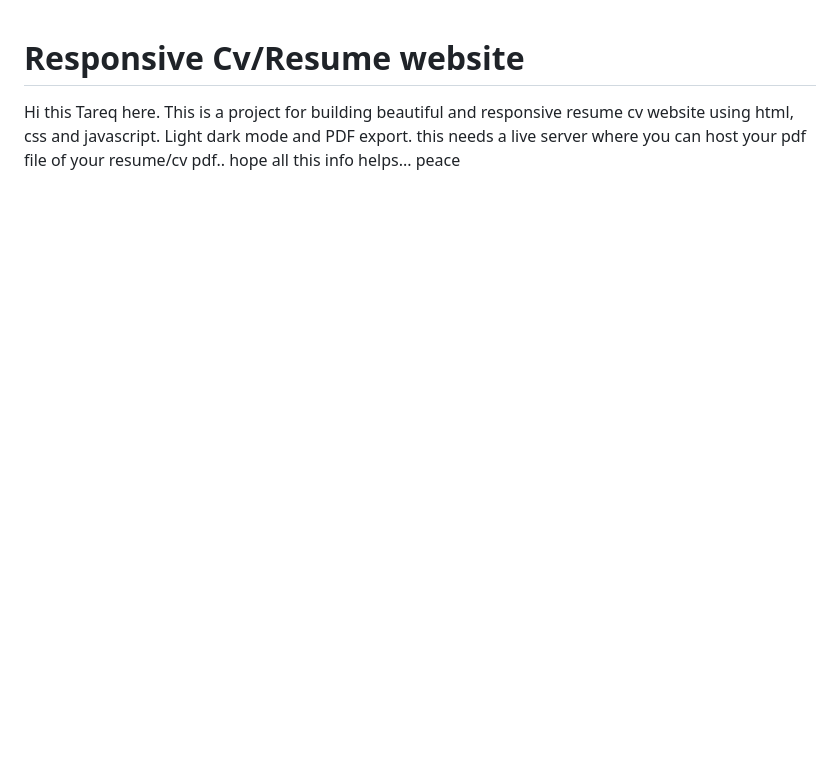
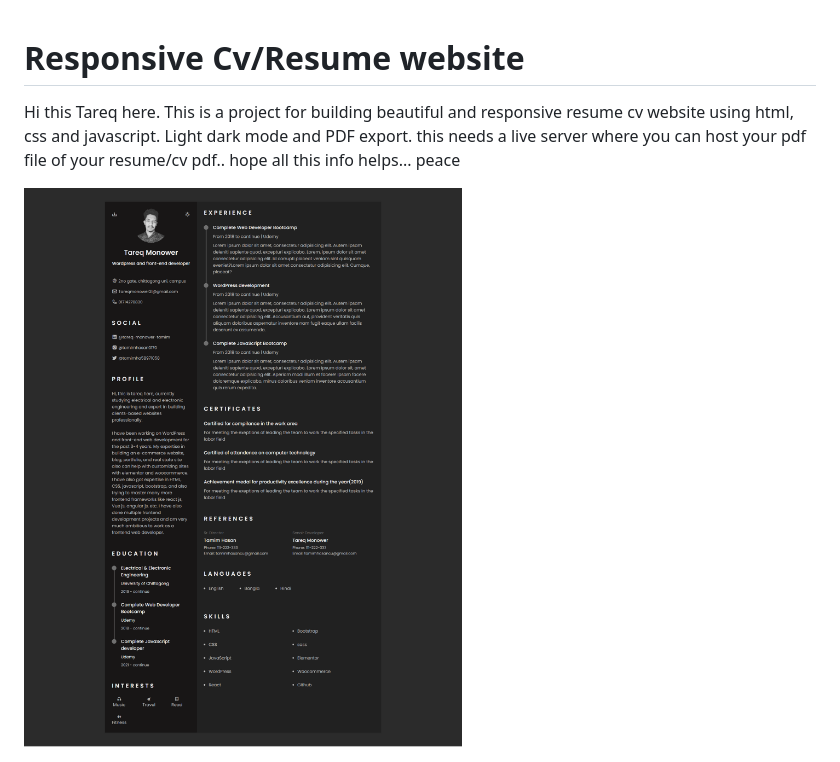
Before and after one commit to tamimhasan19702/responsive-cv-website, a Markdown page: README.md, the part around the change. GitHub-like rendering; pictures changed too: Responsive-Cv-Website.png (added); blank space fills up the shorter version.

```diff
--- a/README.md
+++ b/README.md
@@ -2,3 +2,5 @@
 
 
 Hi this Tareq here. This is a project for building beautiful and responsive resume cv website using html, css and javascript. Light dark mode and PDF export. this needs a live server where you can host your pdf file of your resume/cv pdf.. hope all this info helps... peace
+
+<img src="./Responsive-Cv-Website.png">
```
